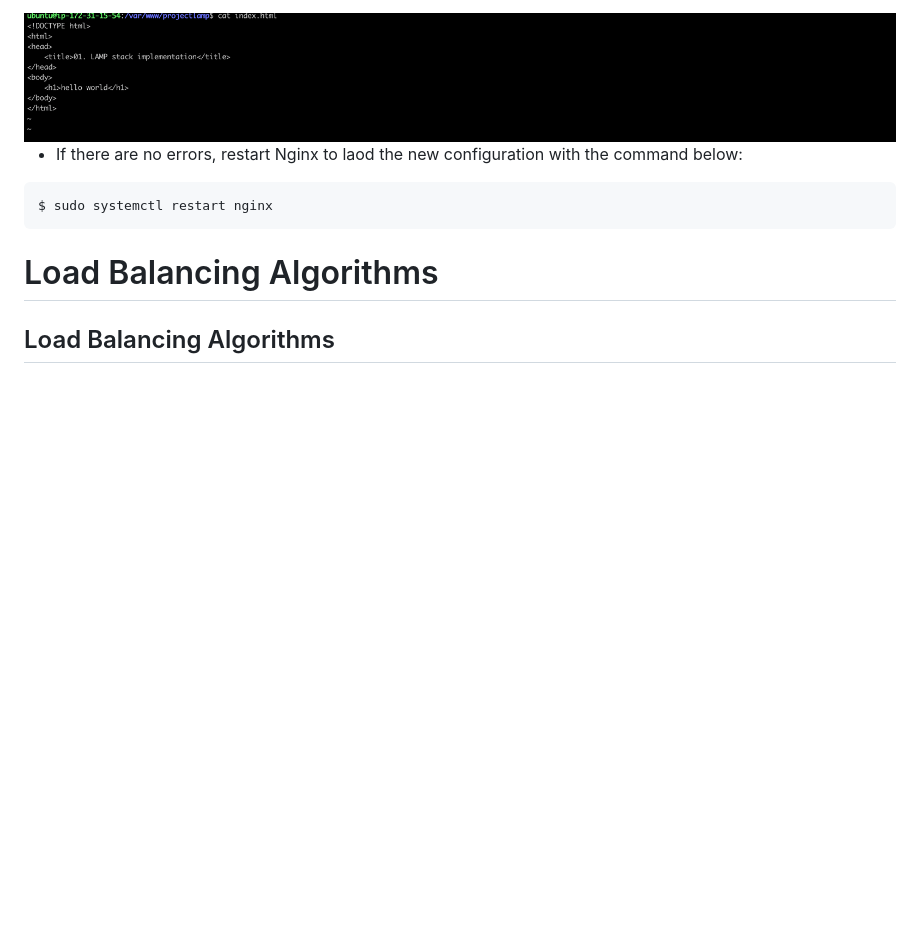
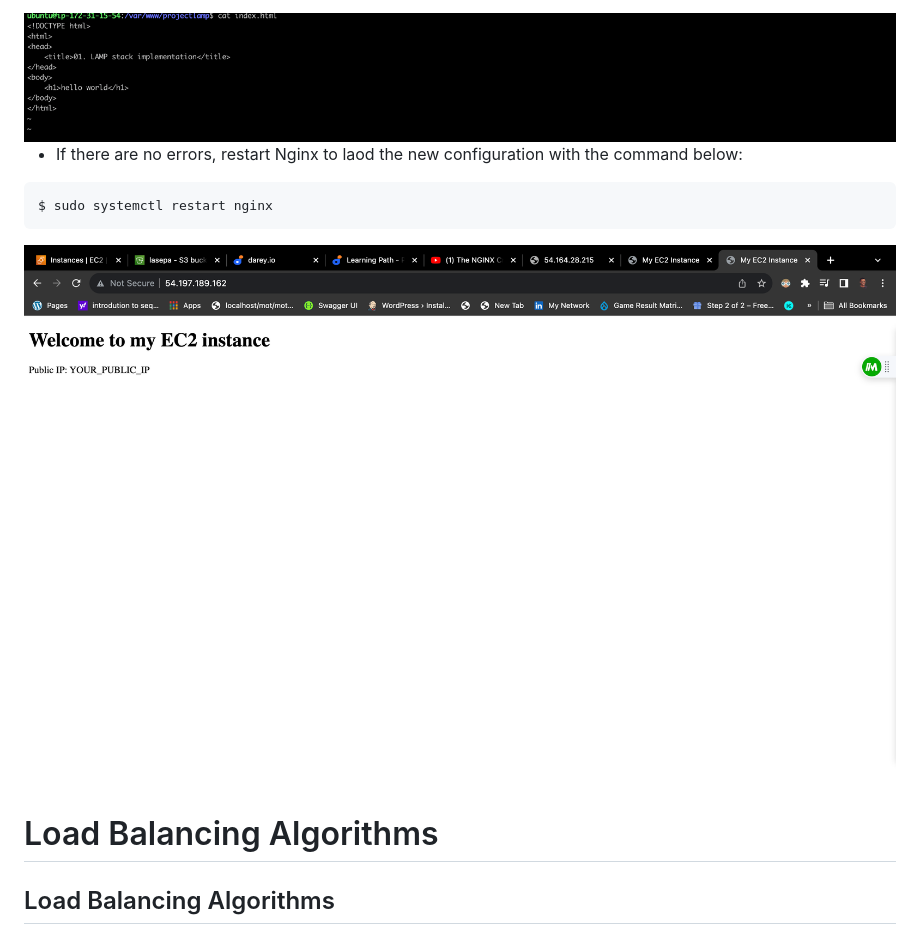
Before and after one commit to MOTY12/Devops, a Markdown page: 06. Implementing loadbalancer with nginx/readme.md, the part around the change. GitHub-like rendering; pictures changed too: 06. Implementing loadbalancer with nginx/Images/Img08.png (added); blank space fills up the shorter version.

````diff
--- a/06. Implementing loadbalancer with nginx/readme.md
+++ b/06. Implementing loadbalancer with nginx/readme.md
@@ -144,6 +144,8 @@ $ sudo nginx -t
 $ sudo systemctl restart nginx
 ```
 
+<img src="./Images/Img08.png">
+
 <div class="my-5" id="page3"><h1 class="fw-bold">Load Balancing Algorithms</h1><h2>Load Balancing Algorithms</h2>
 <p>Load balancer algorithms are techniques used to distribute incoming network traffic or workload across multiple servers, ensuring efficient utilization of resources and improving overall system performance, reliability, and availability. Here are some common load balancer algorithms:</p>
 <ol>
````
